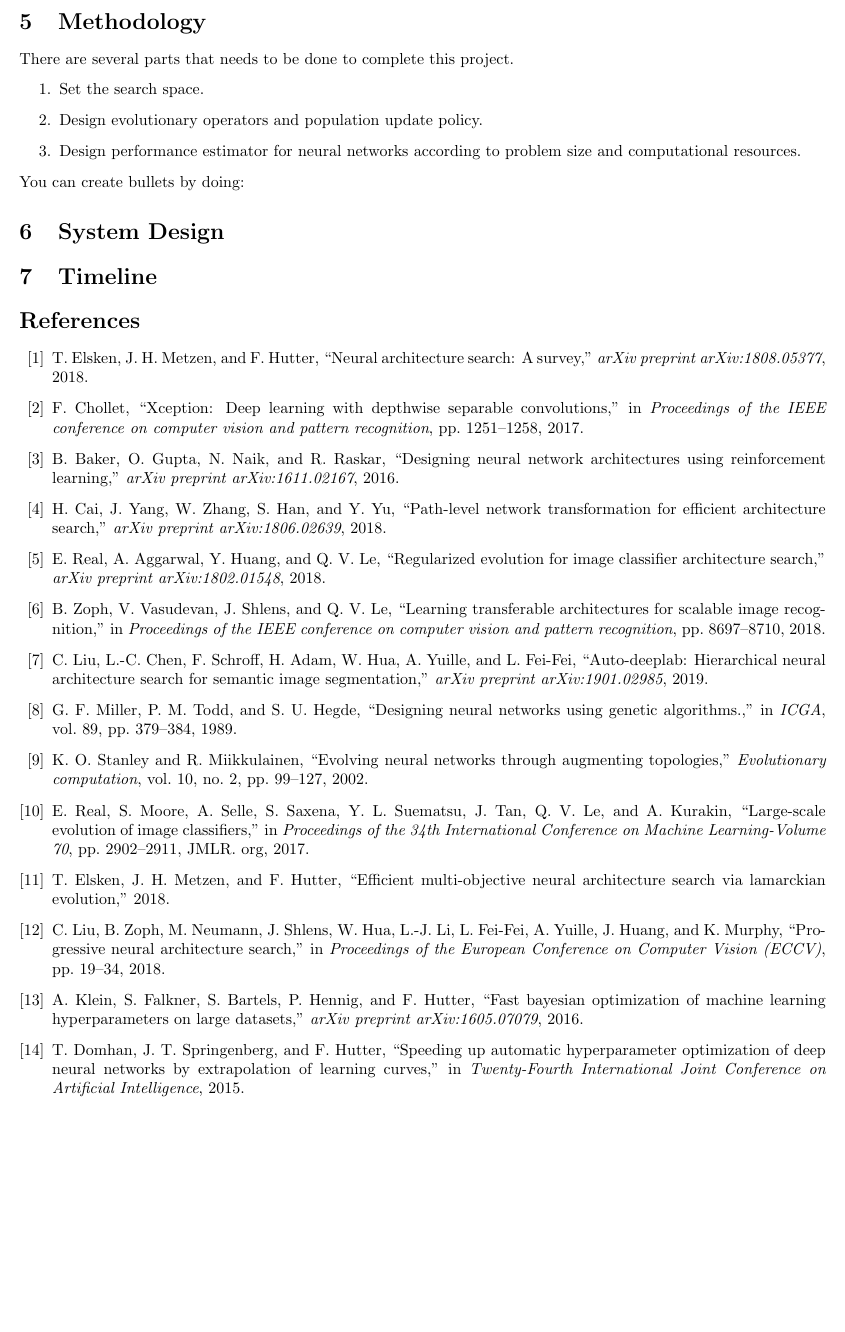
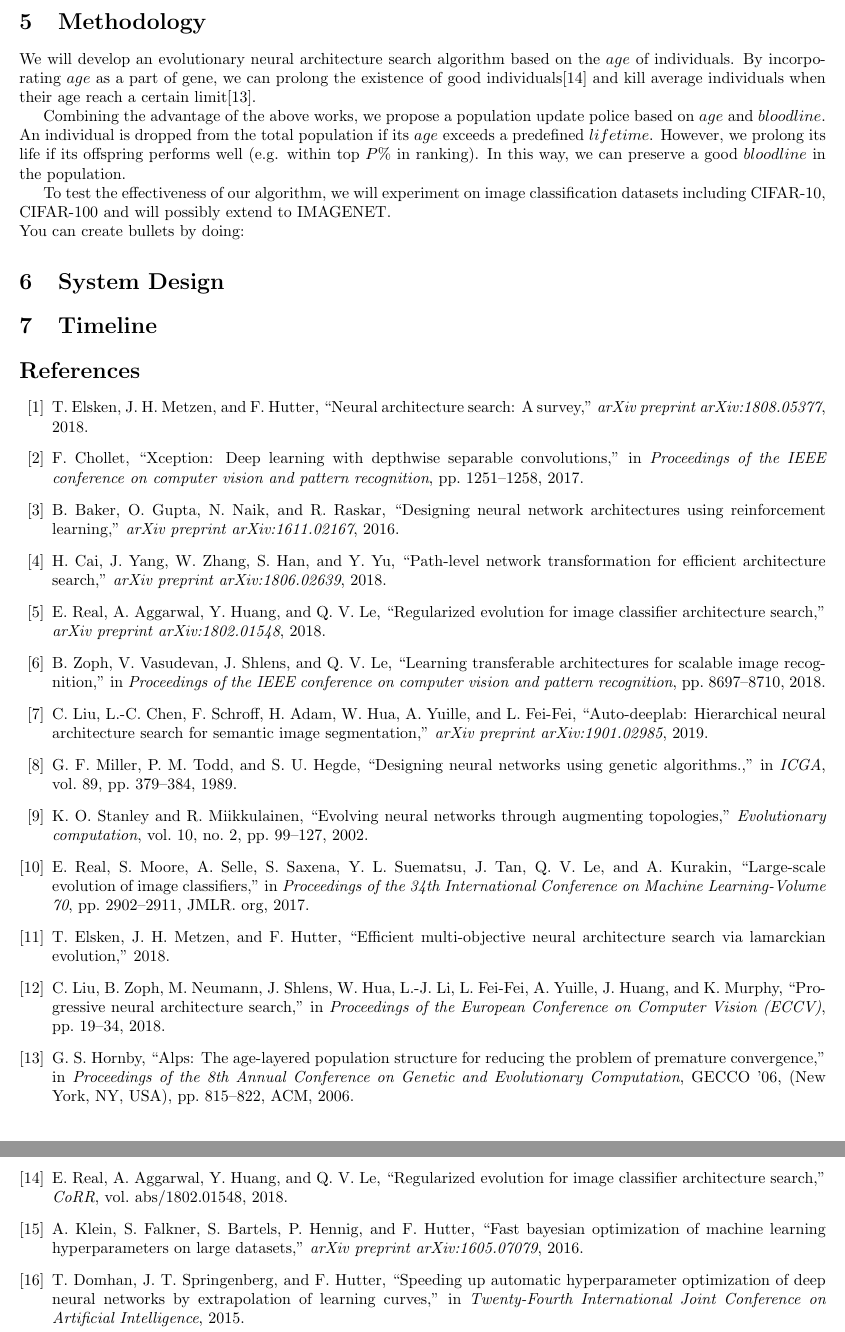
Before and after one commit to RangerX-36917/evoNAS, a LaTeX document (report/proposal.tex, which reads report/ref.bib): part of page 3 of 3 before the commit and two parts of pages 3 and 4 of 4 after it, the two joined at a grey line, cut so that both start at the same text, the shorter picture padded with empty space. Compiled offline with pdfLaTeX.

Commit message:
almost done

```diff
--- a/report/proposal.tex
+++ b/report/proposal.tex
@@ -86,16 +86,14 @@
     An alternative is to estimate performance on lower fidelities. More specifically, to train the network for shorter period of time\cite{zoph2018learning} or on some subset of the dataset\cite{klein2016fast}. However, the estimate must ensure the result ranking of different networks must be the same as that of complete training. That is to say, there exist a trade-off between computational load and estimation fidelity.
 
     Another approach to estimate performance is based on learning curve extrapolation\cite{domhan2015speeding}. This method accelerate estimation by stop poor performance networks at the early state of training based on statistical patterns of learning curves. Other researchers propose ways to predict neural network performance based on architectural and cell properties\cite{liu2018progressive}.
+
     \section{Methodology}
 
-    There are several parts that needs to be done to complete this project.
-    \begin{enumerate}
-      \item Set the search space.
-      \item Design evolutionary operators and population update policy.
-      \item Design performance estimator for neural networks according to problem size and computational resources.
-    \end{enumerate}
+    We will develop an evolutionary neural architecture search algorithm based on the $age$ of individuals. By incorporating $age$ as a part of gene, we can prolong the existence of good individuals\cite{DBLP:journals/corr/abs-1802-01548} and kill average individuals when their age reach a certain limit\cite{Hornby:2006:AAP:1143997.1144142}.
 
+    Combining the advantage of the above works, we propose a population update police based on $age$ and $bloodline$. An individual is dropped from the total population if its $age$ exceeds a predefined $lifetime$. However, we prolong its life if its offspring performs well (e.g. within top $P\%$ in ranking). In this way, we can preserve a good $bloodline$ in the population.
 
+    To test the effectiveness of our algorithm, we will experiment on image classification datasets including CIFAR-10, CIFAR-100 and will possibly extend to IMAGENET.
 
     \noindent You can create bullets by doing:
 
--- a/report/ref.bib
+++ b/report/ref.bib
@@ -105,3 +105,10 @@
   journal={arXiv preprint arXiv:1605.07079},
   year={2016}
 }
+
+@inproceedings{Hornby:2006:AAP:1143997.1144142,
+ author = {Hornby, Gregory S.},
+ title = {ALPS: The Age-layered Population Structure for Reducing the Problem of Premature Convergence},
+ booktitle = {Proceedings of the 8th Annual Conference on Genetic and Evolutionary Computation},
+ series = {GECCO '06},
+ year = {2006},
@@ -107,0 +122,2 @@
+ publisher = {ACM},
+ address = {New York, NY, USA},
@@ -107,0 +131,5 @@
+               Quoc V. Le},
+  title     = {Regularized Evolution for Image Classifier Architecture Search},
+  journal   = {CoRR},
+  volume    = {abs/1802.01548},
+  year      = {2018},
```
Also changed, not shown: report/proposal.pdf, report/proposal.tex (2 more changed lines), report/ref.bib (21 more changed lines).
